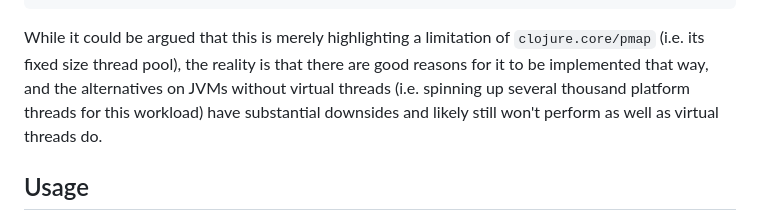
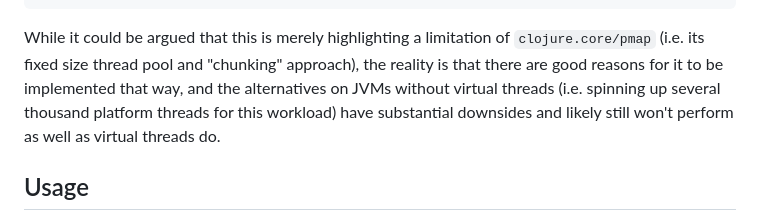
Before and after one commit to pmonks/embroidery, a Markdown page: README.md, the part around the change. GitHub-like rendering.

````diff
--- a/README.md
+++ b/README.md
@@ -101,7 +101,7 @@ On JVMs that don't support virtual threads (where embroidery falls back on using
 ;=> nil
 ```
 
-While it could be argued that this is merely highlighting a limitation of `clojure.core/pmap` (i.e. its fixed size thread pool), the reality is that there are good reasons for it to be implemented that way, and the alternatives on JVMs without virtual threads (i.e. spinning up several thousand platform threads for this workload) have substantial downsides and likely still won't perform as well as virtual threads do.
+While it could be argued that this is merely highlighting a limitation of `clojure.core/pmap` (i.e. its fixed size thread pool and "chunking" approach), the reality is that there are good reasons for it to be implemented that way, and the alternatives on JVMs without virtual threads (i.e. spinning up several thousand platform threads for this workload) have substantial downsides and likely still won't perform as well as virtual threads do.
 
 ## Usage
 
````
